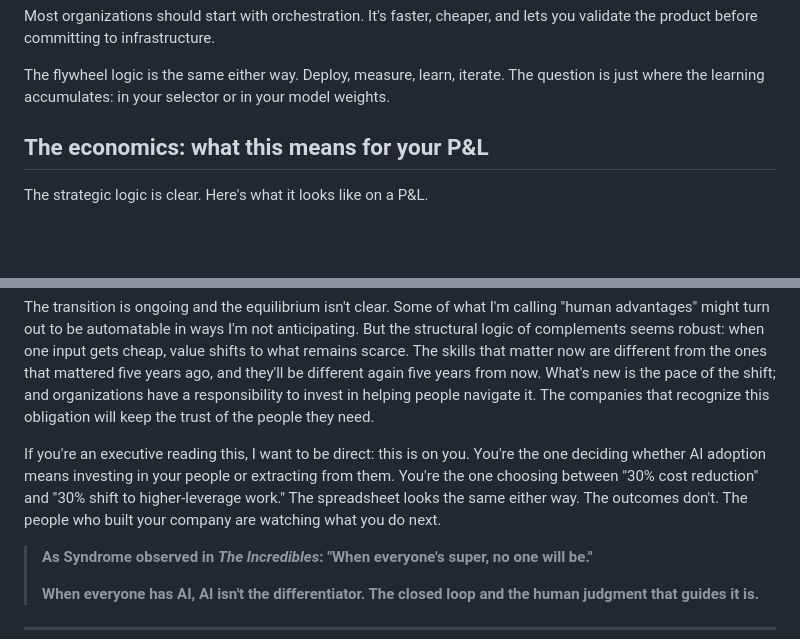
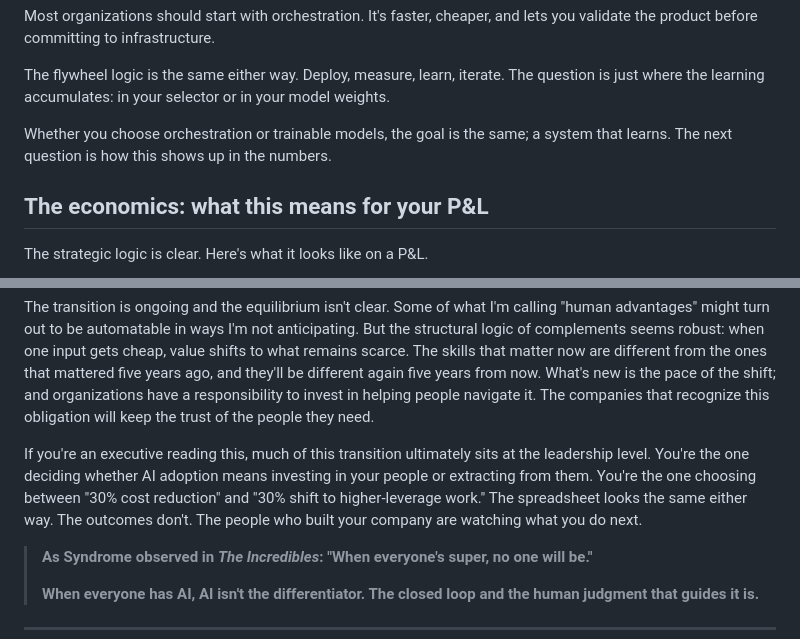
Before and after one commit to brewinvaz/substack, a Markdown page: 2026-02-ai-abundance/ai-abundance.md, 2 parts joined by grey strips. Drawn GitHub-style; blank space fills up the shorter version.

Commit message:
docs: sync articles from thought-leadership

```diff
--- a/2026-02-ai-abundance/ai-abundance.md
+++ b/2026-02-ai-abundance/ai-abundance.md
@@ -145,6 +147,8 @@ The decision between orchestration and trainable models isn't about capability.
 Most organizations should start with orchestration. It's faster, cheaper, and lets you validate the product before committing to infrastructure.
 
 The flywheel logic is the same either way. Deploy, measure, learn, iterate. The question is just where the learning accumulates: in your selector or in your model weights.
+
+Whether you choose orchestration or trainable models, the goal is the same; a system that learns. The next question is how this shows up in the numbers.
 
 ## The economics: what this means for your P&L
 
@@ -224,7 +228,7 @@ There's a collective action problem lurking here. If every company builds Outcom
 
 The transition is ongoing and the equilibrium isn't clear. Some of what I'm calling "human advantages" might turn out to be automatable in ways I'm not anticipating. But the structural logic of complements seems robust: when one input gets cheap, value shifts to what remains scarce. The skills that matter now are different from the ones that mattered five years ago, and they'll be different again five years from now. What's new is the pace of the shift; and organizations have a responsibility to invest in helping people navigate it. The companies that recognize this obligation will keep the trust of the people they need.
 
-If you're an executive reading this, I want to be direct: this is on you. You're the one deciding whether AI adoption means investing in your people or extracting from them. You're the one choosing between "30% cost reduction" and "30% shift to higher-leverage work." The spreadsheet looks the same either way. The outcomes don't. The people who built your company are watching what you do next.
+If you're an executive reading this, much of this transition ultimately sits at the leadership level. You're the one deciding whether AI adoption means investing in your people or extracting from them. You're the one choosing between "30% cost reduction" and "30% shift to higher-leverage work." The spreadsheet looks the same either way. The outcomes don't. The people who built your company are watching what you do next.
 
 > **As Syndrome observed in *The Incredibles*: "When everyone's super, no one will be."**
 >
```
Also changed, not shown: other parts of 2026-02-ai-abundance/ai-abundance.md (+10 -8 lines).
